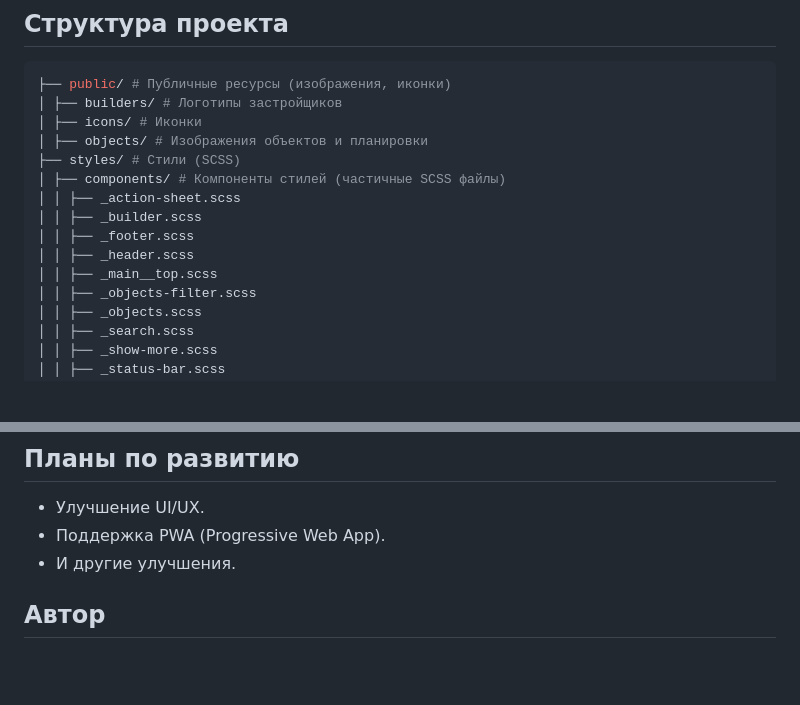
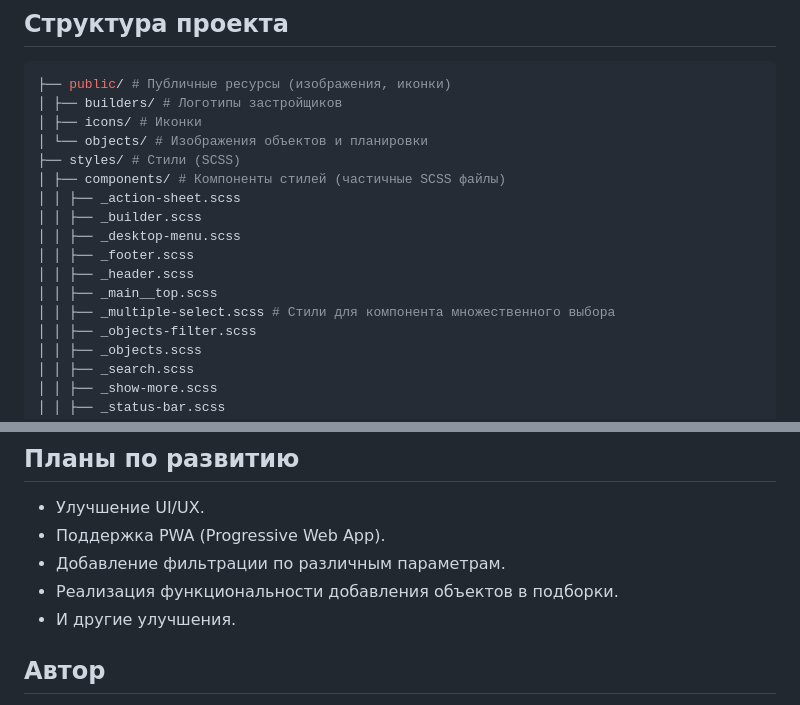
Before and after one commit to 7Hunter7/ITRIELT_VIP, a Markdown page: README.md, 2 parts joined by grey strips. Drawn GitHub-style; blank space fills up the shorter version.

Commit message:
Updated 'README.md' - Updated description project structure and development plans

```diff
--- a/README.md
+++ b/README.md
@@ -172,14 +172,16 @@
 ├── public/ # Публичные ресурсы (изображения, иконки)
 │ ├── builders/ # Логотипы застройщиков
 │ ├── icons/ # Иконки
-│ ├── objects/ # Изображения объектов и планировки
+│ └── objects/ # Изображения объектов и планировки
 ├── styles/ # Стили (SCSS)
 │ ├── components/ # Компоненты стилей (частичные SCSS файлы)
 │ │ ├── _action-sheet.scss
 │ │ ├── _builder.scss
+│ │ ├── _desktop-menu.scss
 │ │ ├── _footer.scss
 │ │ ├── _header.scss
 │ │ ├── _main__top.scss
+│ │ ├── _multiple-select.scss # Стили для компонента множественного выбора
 │ │ ├── _objects-filter.scss
 │ │ ├── _objects.scss
 │ │ ├── _search.scss
@@ -204,6 +206,8 @@
 
 - Улучшение UI/UX.
 - Поддержка PWA (Progressive Web App).
+- Добавление фильтрации по различным параметрам.
+- Реализация функциональности добавления объектов в подборки.
 - И другие улучшения.
 
 ## Автор
```
